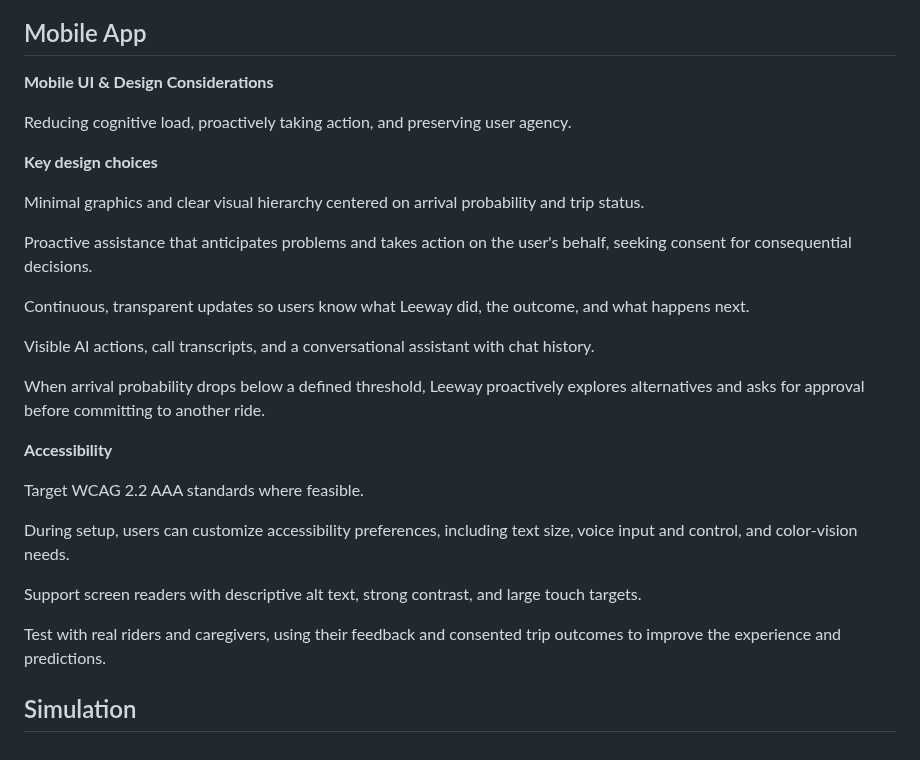
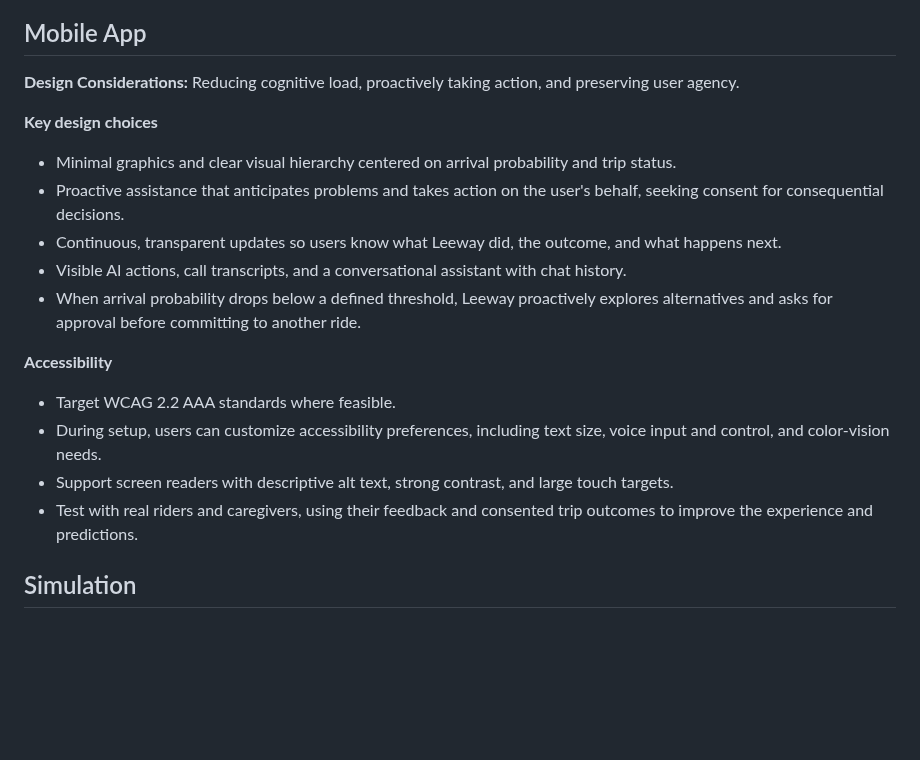
Before and after one commit to Scr1pting/calhacks-13, a Markdown page: devpost.md, the part around the change. Rendered like a GitHub page; blank space fills up the shorter version.

```diff
--- a/devpost.md
+++ b/devpost.md
@@ -92,30 +92,21 @@ Sample 2000 points and
 
 ## Mobile App
 
-**Mobile UI & Design Considerations**
-
-Reducing cognitive load, proactively taking action, and preserving user agency.
+**Design Considerations:** Reducing cognitive load, proactively taking action, and preserving user agency.
 
 **Key design choices**
 
-Minimal graphics and clear visual hierarchy centered on arrival probability and trip status.
-
-Proactive assistance that anticipates problems and takes action on the user's behalf, seeking consent for consequential decisions.
-
-Continuous, transparent updates so users know what Leeway did, the outcome, and what happens next.
-
-Visible AI actions, call transcripts, and a conversational assistant with chat history.
-
-When arrival probability drops below a defined threshold, Leeway proactively explores alternatives and asks for approval before committing to another ride.
+- Minimal graphics and clear visual hierarchy centered on arrival probability and trip status.
+- Proactive assistance that anticipates problems and takes action on the user's behalf, seeking consent for consequential decisions.
+- Continuous, transparent updates so users know what Leeway did, the outcome, and what happens next.
+- Visible AI actions, call transcripts, and a conversational assistant with chat history.
+- When arrival probability drops below a defined threshold, Leeway proactively explores alternatives and asks for approval before committing to another ride.
 
 **Accessibility**
 
-Target WCAG 2.2 AAA standards where feasible.
-
-During setup, users can customize accessibility preferences, including text size, voice input and control, and color-vision needs.
-
-Support screen readers with descriptive alt text, strong contrast, and large touch targets.
-
-Test with real riders and caregivers, using their feedback and consented trip outcomes to improve the experience and predictions.
+- Target WCAG 2.2 AAA standards where feasible.
+- During setup, users can customize accessibility preferences, including text size, voice input and control, and color-vision needs.
+- Support screen readers with descriptive alt text, strong contrast, and large touch targets.
+- Test with real riders and caregivers, using their feedback and consented trip outcomes to improve the experience and predictions.
 
 ## Simulation
```
